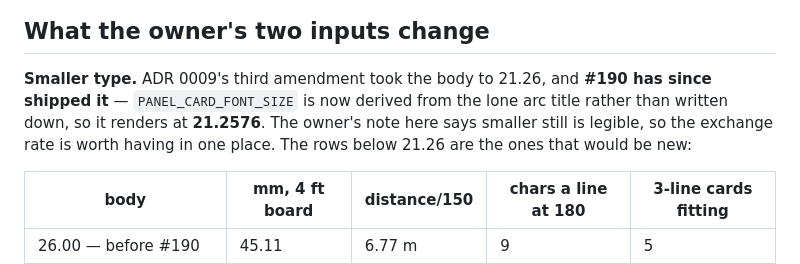
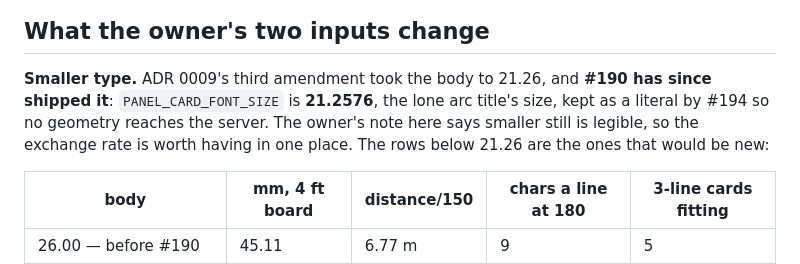
Before and after one commit to BenSeymourODB/clock-face-schedule, a Markdown page: docs/brainstorms/2026-08-22-agenda-concurrency.md, the part around the change. GitHub-like rendering.

Commit message:
docs(brainstorms): the body size is a literal again, not a derivation (#194)
#194 kept PANEL_CARD_FONT_SIZE a literal so no geometry reaches the server. The
value is unchanged at 21.2576 -- still the lone arc title size -- so every figure
holds; only the sentence describing how the constant is written was wrong.

Co-Authored-By: Claude Opus 5 <noreply@anthropic.com>
Claude-Session: https://claude.ai/code/session_01A18xeCC63P4GxAY4V9wSzZ

```diff
--- a/docs/brainstorms/2026-08-22-agenda-concurrency.md
+++ b/docs/brainstorms/2026-08-22-agenda-concurrency.md
@@ -95,9 +95,9 @@ intuitively rather than decoding it, that is the risk #40 names, and 14.5× is w
 ## What the owner's two inputs change
 
 **Smaller type.** ADR 0009's third amendment took the body to 21.26, and **#190 has since shipped
-it** — `PANEL_CARD_FONT_SIZE` is now derived from the lone arc title rather than written down, so it
-renders at **21.2576**. The owner's note here says smaller still is legible, so the exchange rate is
-worth having in one place. The rows below 21.26 are the ones that would be new:
+it**: `PANEL_CARD_FONT_SIZE` is **21.2576**, the lone arc title's size, kept as a literal by #194 so
+no geometry reaches the server. The owner's note here says smaller still is legible, so the exchange
+rate is worth having in one place. The rows below 21.26 are the ones that would be new:
 
 | body | mm, 4 ft board | distance/150 | chars a line at 180 | 3-line cards fitting |
 | --- | --- | --- | --- | --- |
```
